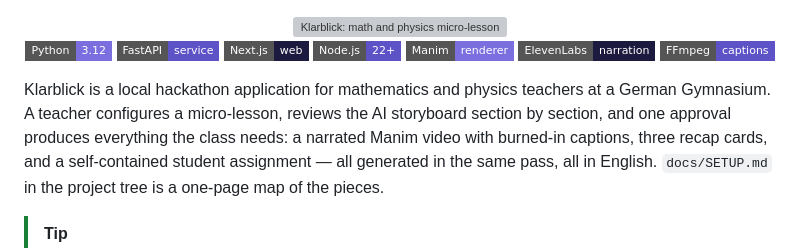
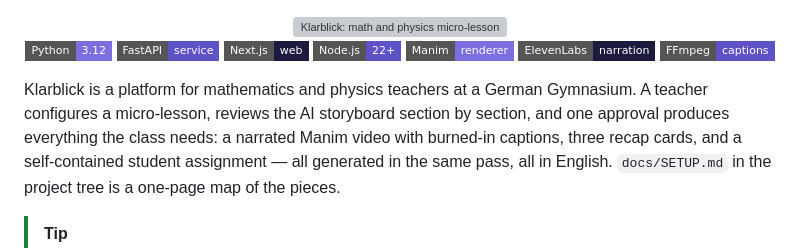
Before and after one commit to GokulRajan23/Manim, a Markdown page: README.md, the part around the change. GitHub-like rendering; badges without logos; grey boxes are pictures that could not be loaded.

Commit message:
Describe Klarblick as a platform in the opening paragraph
Co-Authored-By: Claude Fable 5 <noreply@anthropic.com>

```diff
--- a/README.md
+++ b/README.md
@@ -14,7 +14,7 @@
   </p>
 </div>
 
-Klarblick is a local hackathon application for mathematics and physics teachers at a German Gymnasium. A teacher configures a micro-lesson, reviews the AI storyboard section by section, and one approval produces everything the class needs: a narrated Manim video with burned-in captions, three recap cards, and a self-contained student assignment — all generated in the same pass, all in English. `docs/SETUP.md` in the project tree is a one-page map of the pieces.
+Klarblick is a platform for mathematics and physics teachers at a German Gymnasium. A teacher configures a micro-lesson, reviews the AI storyboard section by section, and one approval produces everything the class needs: a narrated Manim video with burned-in captions, three recap cards, and a self-contained student assignment — all generated in the same pass, all in English. `docs/SETUP.md` in the project tree is a one-page map of the pieces.
 
 > [!TIP]
 > **See it work without spending a cent.** The focused checks run in seconds and are free:
```
